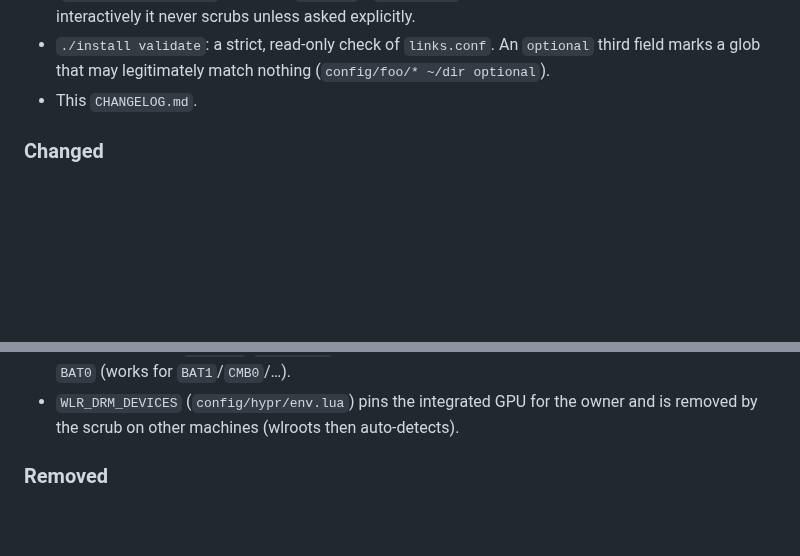
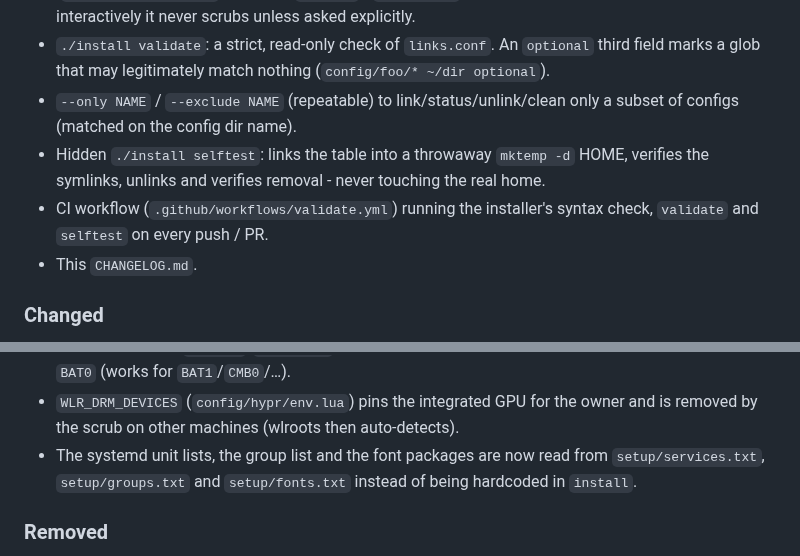
Before and after one commit to LeonhardWeiler/dotfiles, a Markdown page: CHANGELOG.md, 2 parts joined by grey strips. Rendered like a GitHub page; blank space fills up the shorter version.

```diff
--- a/CHANGELOG.md
+++ b/CHANGELOG.md
@@ -27,6 +27,13 @@ Versions before `1.0.0` are pre-release: anything may still change.
 - `./install validate`: a strict, read-only check of `links.conf`. An
   `optional` third field marks a glob that may legitimately match nothing
   (`config/foo/* ~/dir optional`).
+- `--only NAME` / `--exclude NAME` (repeatable) to link/status/unlink/clean only
+  a subset of configs (matched on the config dir name).
+- Hidden `./install selftest`: links the table into a throwaway `mktemp -d` HOME,
+  verifies the symlinks, unlinks and verifies removal - never touching the real
+  home.
+- CI workflow (`.github/workflows/validate.yml`) running the installer's syntax
+  check, `validate` and `selftest` on every push / PR.
 - This `CHANGELOG.md`.
 
 ### Changed
@@ -47,6 +54,9 @@ Versions before `1.0.0` are pre-release: anything may still change.
   type instead of assuming `BAT0` (works for `BAT1`/`CMB0`/…).
 - `WLR_DRM_DEVICES` (`config/hypr/env.lua`) pins the integrated GPU for the owner
   and is removed by the scrub on other machines (wlroots then auto-detects).
+- The systemd unit lists, the group list and the font packages are now read from
+  `setup/services.txt`, `setup/groups.txt` and `setup/fonts.txt` instead of being
+  hardcoded in `install`.
 
 ### Removed
 
```
Also changed, not shown: CLAUDE.md (+24 -10 lines), 1 other file.
